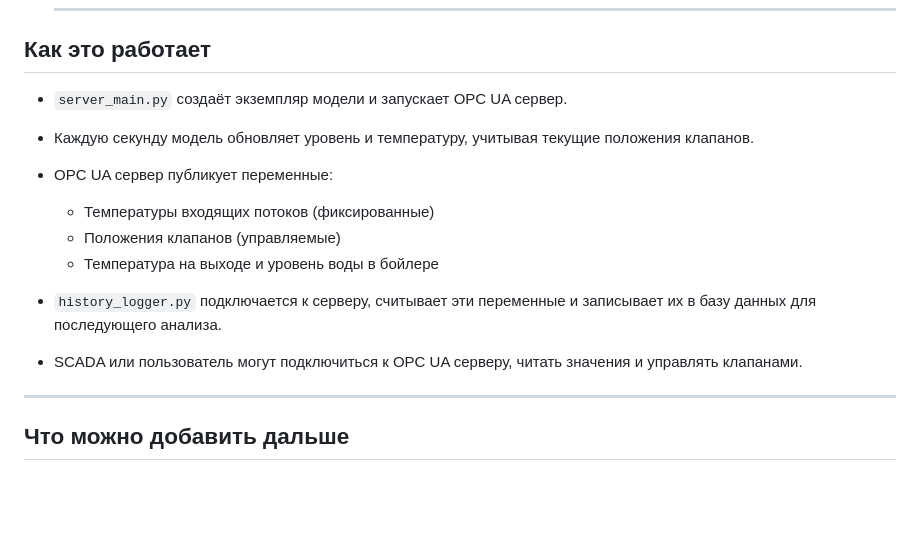
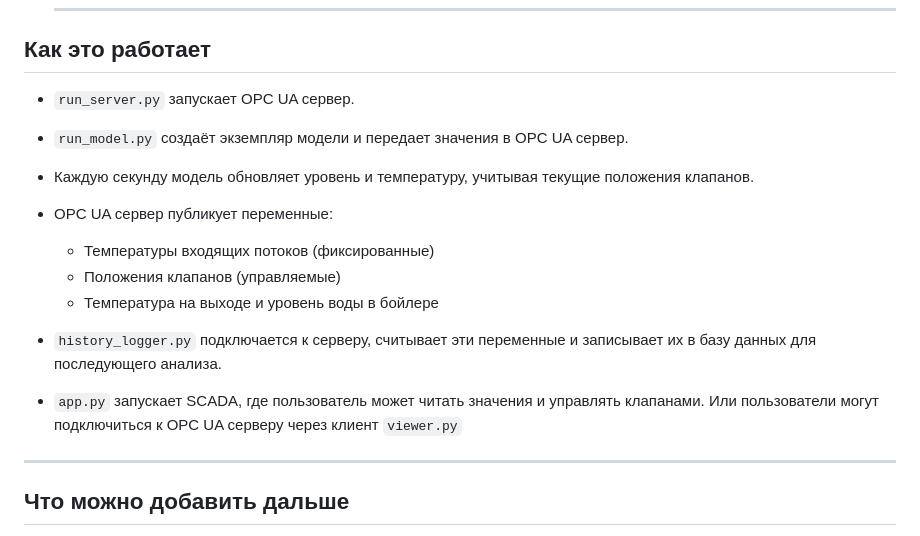
Before and after one commit to madvln/opcua_practice, a Markdown page: README.md, the part around the change. Drawn GitHub-style; blank space fills up the shorter version.

```diff
--- a/README.md
+++ b/README.md
@@ -50,7 +50,8 @@
 
 ## Как это работает
 
-* `server_main.py` создаёт экземпляр модели и запускает OPC UA сервер.
+* `run_server.py` запускает OPC UA сервер.
+* `run_model.py` создаёт экземпляр модели и передает значения в OPC UA сервер.
 * Каждую секунду модель обновляет уровень и температуру, учитывая текущие положения клапанов.
 * OPC UA сервер публикует переменные:
 
@@ -58,7 +59,7 @@
   * Положения клапанов (управляемые)
   * Температура на выходе и уровень воды в бойлере
 * `history_logger.py` подключается к серверу, считывает эти переменные и записывает их в базу данных для последующего анализа.
-* SCADA или пользователь могут подключиться к OPC UA серверу, читать значения и управлять клапанами.
+* `app.py` запускает SCADA, где пользователь может читать значения и управлять клапанами. Или пользователи могут подключиться к OPC UA серверу через клиент `viewer.py`
 
 ---
 
```
